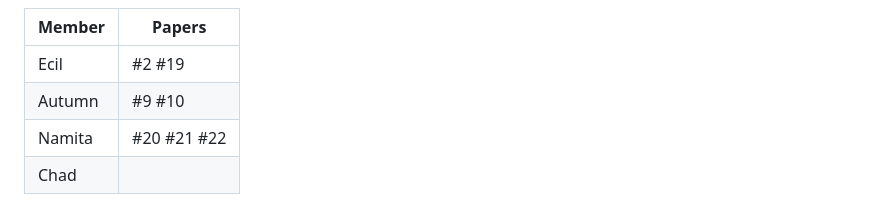
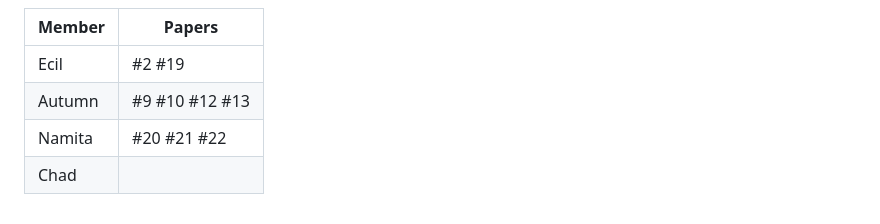
Before and after one commit to ecteodoro/UWF-IDC6940, a Markdown page: Week1/papers.md, the part around the change. GitHub-like rendering.

Commit message:
Input Week2 Choices in Table.md

```diff
--- a/Week1/papers.md
+++ b/Week1/papers.md
@@ -37,6 +37,6 @@
 | Member | Papers |
 |--------|--------|
 | Ecil   | #2 #19 |
-| Autumn | #9 #10 |
-| Namita | #20 #21 #22|
+| Autumn | #9 #10 #12 #13 |
+| Namita | #20 #21 #22 |
 | Chad |        |
```
